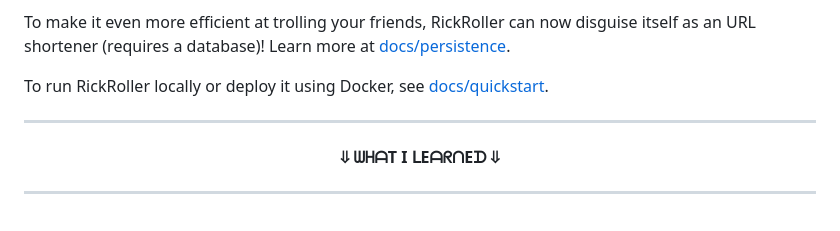
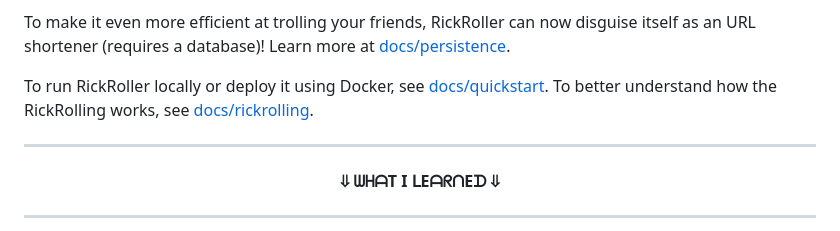
Before and after one commit to derlin/rickroller, a Markdown page: README.md, the part around the change. Rendered like a GitHub page.

Commit message:
docs: document how rickrolling works

```diff
--- a/README.md
+++ b/README.md
@@ -18,6 +18,7 @@ as an URL shortener (requires a database)!
 Learn more at [docs/persistence](docs/persistence.md).
 
 To run RickRoller locally or deploy it using Docker, see [docs/quickstart](docs/quickstart.md).
+To better understand how the RickRolling works, see [docs/rickrolling](docs/rickrolling.md).
 
 -------------
 
```
Also changed, not shown: docs/rickrolling.md (added, +101 -0 lines).
